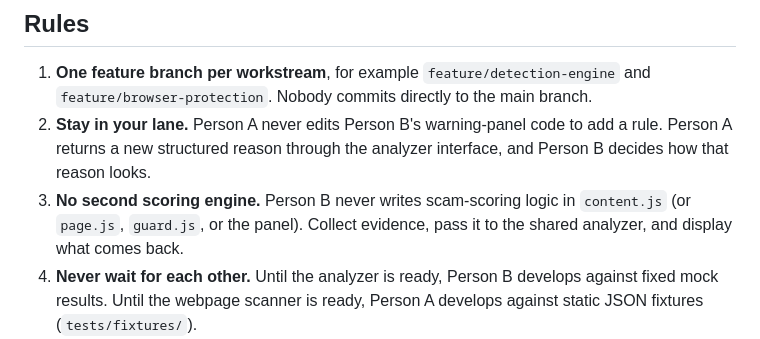
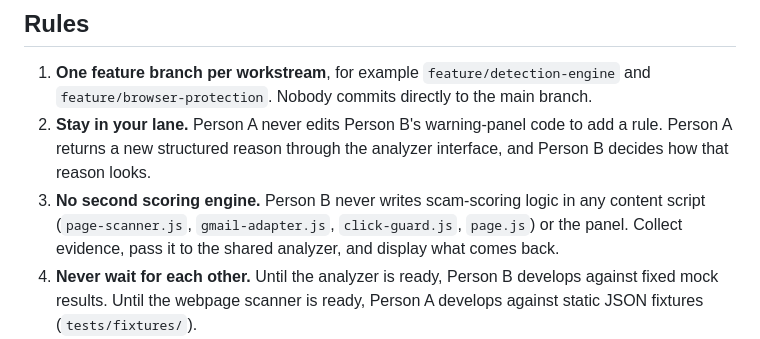
Before and after one commit to Supey1/email_anti-scam, a Markdown page: docs/WORKING_AGREEMENT.md, the part around the change. Rendered like a GitHub page.

```diff
--- a/docs/WORKING_AGREEMENT.md
+++ b/docs/WORKING_AGREEMENT.md
@@ -11,7 +11,7 @@ How the two of us build this together without stepping on each other.
 
 1. **One feature branch per workstream**, for example `feature/detection-engine` and `feature/browser-protection`. Nobody commits directly to the main branch.
 2. **Stay in your lane.** Person A never edits Person B's warning-panel code to add a rule. Person A returns a new structured reason through the analyzer interface, and Person B decides how that reason looks.
-3. **No second scoring engine.** Person B never writes scam-scoring logic in `content.js` (or `page.js`, `guard.js`, or the panel). Collect evidence, pass it to the shared analyzer, and display what comes back.
+3. **No second scoring engine.** Person B never writes scam-scoring logic in any content script (`page-scanner.js`, `gmail-adapter.js`, `click-guard.js`, `page.js`) or the panel. Collect evidence, pass it to the shared analyzer, and display what comes back.
 4. **Never wait for each other.** Until the analyzer is ready, Person B develops against fixed mock results. Until the webpage scanner is ready, Person A develops against static JSON fixtures (`tests/fixtures/`).
 5. **The contract is in `docs/interfaces.md`.** Changing it needs a pull request that both of us review. Bump `schemaVersion` for breaking changes.
 6. **Tests before merge.** Every completed feature includes its tests and is merged only when they pass:
```
Also changed, not shown: README.md (+5 -7 lines), docs/integration-checklist.md (+0 -1 lines).
